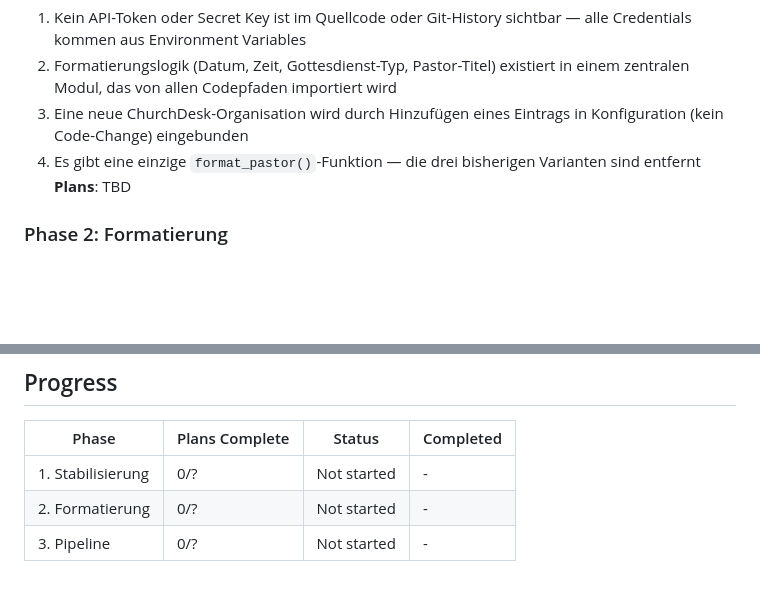
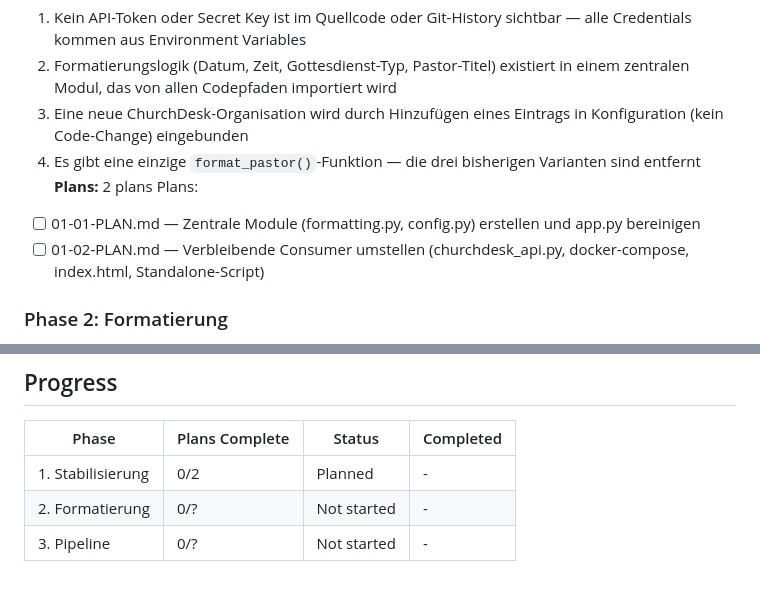
Before and after one commit to Revisor01/gottesdienst-formatter, a Markdown page: .planning/ROADMAP.md, 2 parts joined by grey strips. Drawn GitHub-style; blank space fills up the shorter version.

Commit message:
docs(01): create phase plan

```diff
--- a/.planning/ROADMAP.md
+++ b/.planning/ROADMAP.md
@@ -21,7 +21,10 @@ Brownfield-Stabilisierung eines funktionierenden, aber technisch verschuldeten F
   2. Formatierungslogik (Datum, Zeit, Gottesdienst-Typ, Pastor-Titel) existiert in einem zentralen Modul, das von allen Codepfaden importiert wird
   3. Eine neue ChurchDesk-Organisation wird durch Hinzufügen eines Eintrags in Konfiguration (kein Code-Change) eingebunden
   4. Es gibt eine einzige `format_pastor()`-Funktion — die drei bisherigen Varianten sind entfernt
-**Plans**: TBD
+**Plans:** 2 plans
+Plans:
+- [ ] 01-01-PLAN.md — Zentrale Module (formatting.py, config.py) erstellen und app.py bereinigen
+- [ ] 01-02-PLAN.md — Verbleibende Consumer umstellen (churchdesk_api.py, docker-compose, index.html, Standalone-Script)
 
 ### Phase 2: Formatierung
 **Goal**: Der generierte Fließtext ist 1:1 mit der Boyens-Vorgabe — ohne redaktionelle Nacharbeit übernehmbar
@@ -50,6 +53,6 @@ Brownfield-Stabilisierung eines funktionierenden, aber technisch verschuldeten F
 
 | Phase | Plans Complete | Status | Completed |
 |-------|----------------|--------|-----------|
-| 1. Stabilisierung | 0/? | Not started | - |
+| 1. Stabilisierung | 0/2 | Planned | - |
 | 2. Formatierung | 0/? | Not started | - |
 | 3. Pipeline | 0/? | Not started | - |
```
Also changed, not shown: 2 other files.
